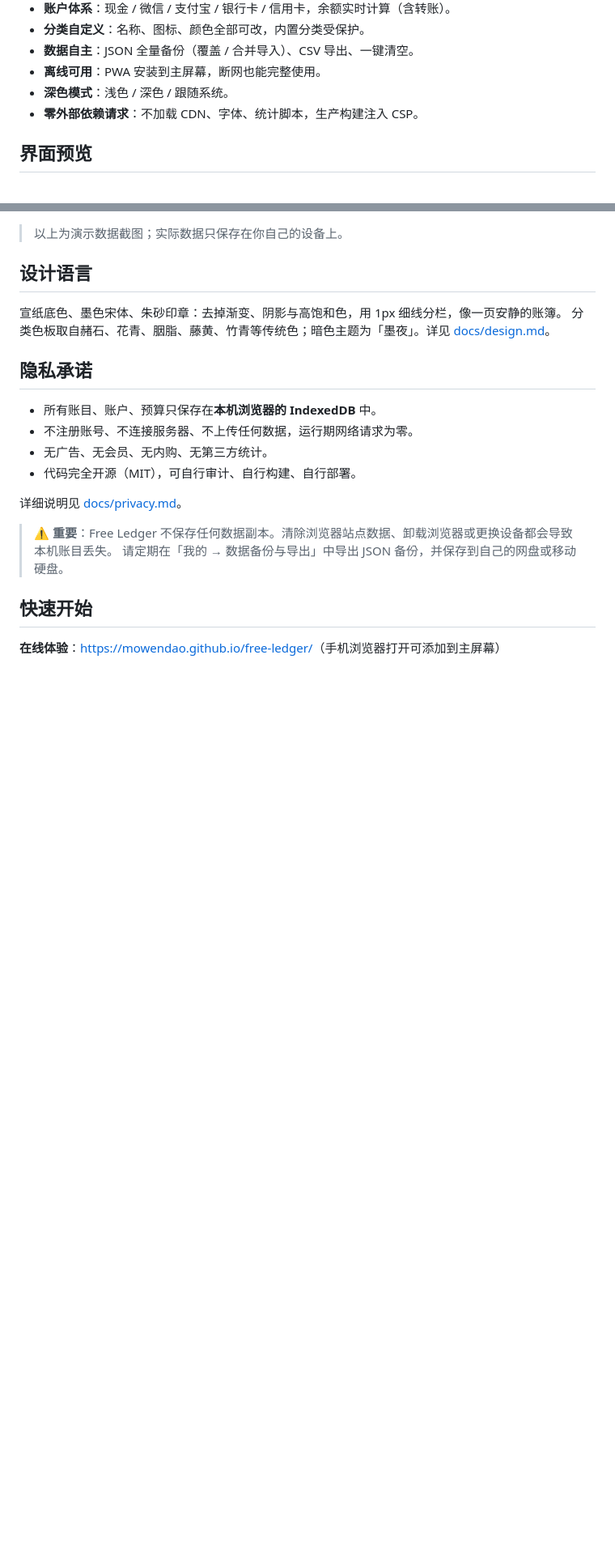
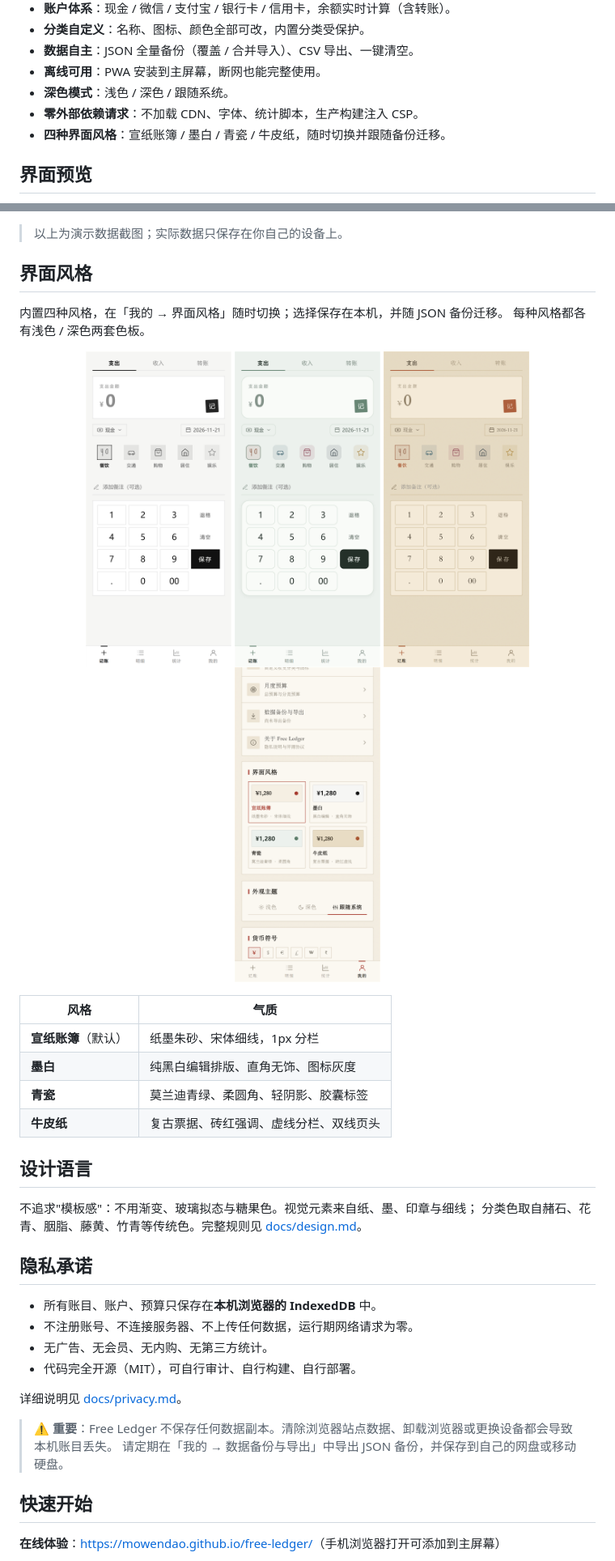
Before and after one commit to Mowendao/free-ledger, a Markdown page: README.md, 2 parts joined by grey strips. Shown at 81% size. Drawn GitHub-style; pictures changed too: docs/screenshots/skin-celadon.png (added), docs/screenshots/skin-kraft.png (added), docs/screenshots/skin-mono.png (added); blank space fills up the shorter version.

Commit message:
feat(theme): 四种界面风格可切换 — 宣纸/墨白/青瓷/牛皮纸

```diff
--- a/README.md
+++ b/README.md
@@ -23,6 +23,7 @@
 - **离线可用**：PWA 安装到主屏幕，断网也能完整使用。
 - **深色模式**：浅色 / 深色 / 跟随系统。
 - **零外部依赖请求**：不加载 CDN、字体、统计脚本，生产构建注入 CSP。
+- **四种界面风格**：宣纸账簿 / 墨白 / 青瓷 / 牛皮纸，随时切换并跟随备份迁移。
 
 ## 界面预览
 
@@ -35,10 +36,29 @@
 
 > 以上为演示数据截图；实际数据只保存在你自己的设备上。
 
+## 界面风格
+
+内置四种风格，在「我的 → 界面风格」随时切换；选择保存在本机，并随 JSON 备份迁移。
+每种风格都各有浅色 / 深色两套色板。
+
+<p align="center">
+  <img src="docs/screenshots/skin-mono.png" width="180" alt="墨白" />
+  <img src="docs/screenshots/skin-celadon.png" width="180" alt="青瓷" />
+  <img src="docs/screenshots/skin-kraft.png" width="180" alt="牛皮纸" />
+  <img src="docs/screenshots/skins.png" width="180" alt="主题选择" />
+</p>
+
+| 风格 | 气质 |
+|---|---|
+| **宣纸账簿**（默认） | 纸墨朱砂、宋体细线，1px 分栏 |
+| **墨白** | 纯黑白编辑排版、直角无饰、图标灰度 |
+| **青瓷** | 莫兰迪青绿、柔圆角、轻阴影、胶囊标签 |
+| **牛皮纸** | 复古票据、砖红强调、虚线分栏、双线页头 |
+
 ## 设计语言
 
-宣纸底色、墨色宋体、朱砂印章：去掉渐变、阴影与高饱和色，用 1px 细线分栏，像一页安静的账簿。
-分类色板取自赭石、花青、胭脂、藤黄、竹青等传统色；暗色主题为「墨夜」。详见 [docs/design.md](docs/design.md)。
+不追求"模板感"：不用渐变、玻璃拟态与糖果色。视觉元素来自纸、墨、印章与细线；
+分类色取自赭石、花青、胭脂、藤黄、竹青等传统色。完整规则见 [docs/design.md](docs/design.md)。
 
 ## 隐私承诺
 
```
Also changed, not shown: CHANGELOG.md (+14 -0 lines), docs/design.md (+31 -20 lines), docs/screenshots/me.png, 12 other files.
